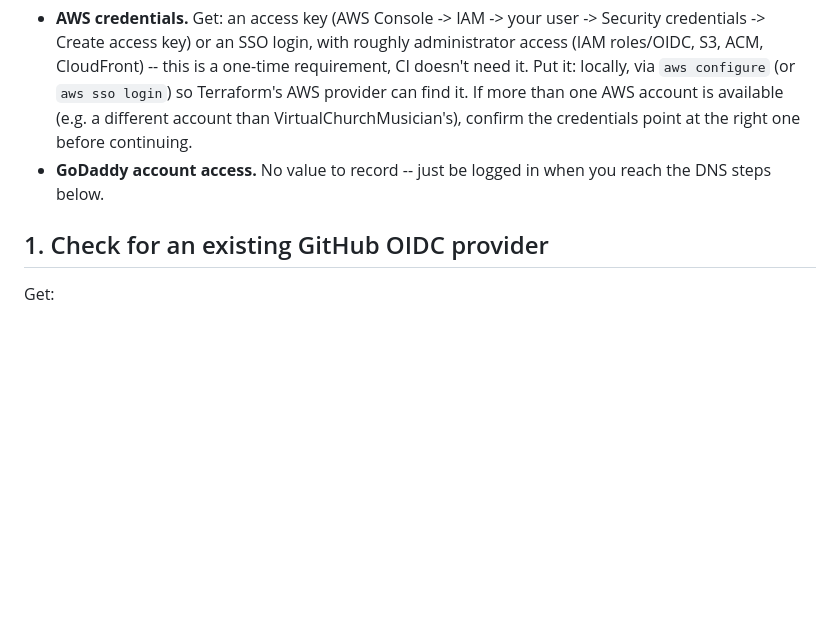
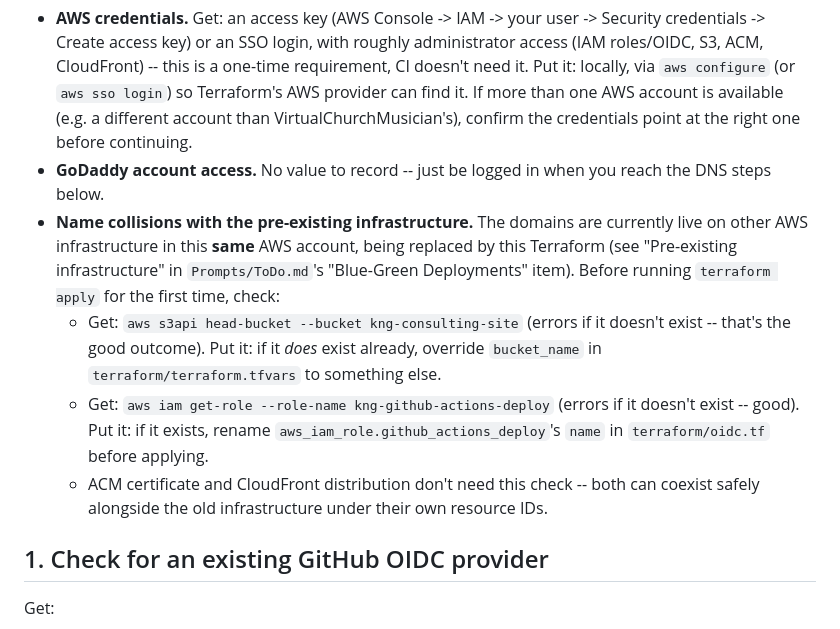
Before and after one commit to gwlester/KnG, a Markdown page: Prompts/AWS_Deployment.md, the part around the change. Rendered like a GitHub page; blank space fills up the shorter version.

```diff
--- a/Prompts/AWS_Deployment.md
+++ b/Prompts/AWS_Deployment.md
@@ -16,6 +16,22 @@ One-time setup checklist for standing up the AWS infrastructure in
   right one before continuing.
 - **GoDaddy account access.** No value to record -- just be logged in
   when you reach the DNS steps below.
+- **Name collisions with the pre-existing infrastructure.** The domains
+  are currently live on other AWS infrastructure in this **same** AWS
+  account, being replaced by this Terraform (see "Pre-existing
+  infrastructure" in `Prompts/ToDo.md`'s "Blue-Green Deployments" item).
+  Before running `terraform apply` for the first time, check:
+  - Get: `aws s3api head-bucket --bucket kng-consulting-site` (errors if
+    it doesn't exist -- that's the good outcome). Put it: if it *does*
+    exist already, override `bucket_name` in `terraform/terraform.tfvars`
+    to something else.
+  - Get: `aws iam get-role --role-name kng-github-actions-deploy` (errors
+    if it doesn't exist -- good). Put it: if it exists, rename
+    `aws_iam_role.github_actions_deploy`'s `name` in `terraform/oidc.tf`
+    before applying.
+  - ACM certificate and CloudFront distribution don't need this check --
+    both can coexist safely alongside the old infrastructure under their
+    own resource IDs.
 
 ## 1. Check for an existing GitHub OIDC provider
 
```
Also changed, not shown: Prompts/ToDo.md (+29 -22 lines).
